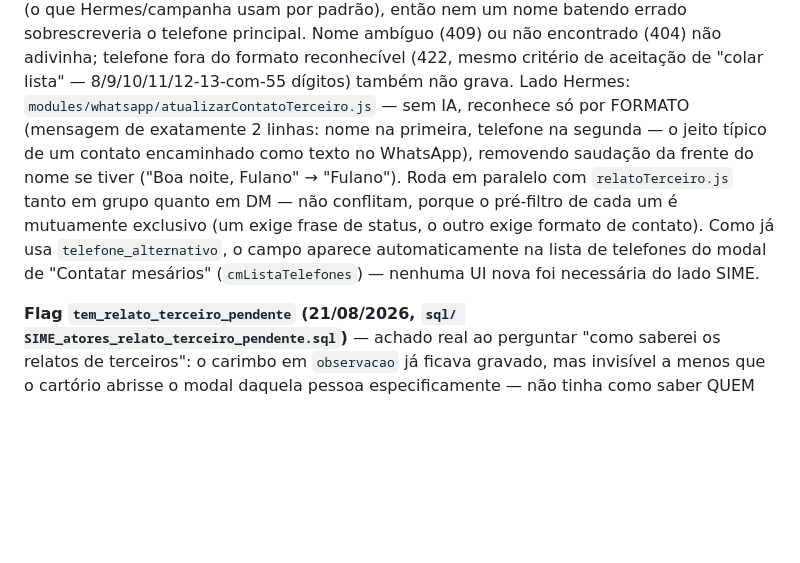
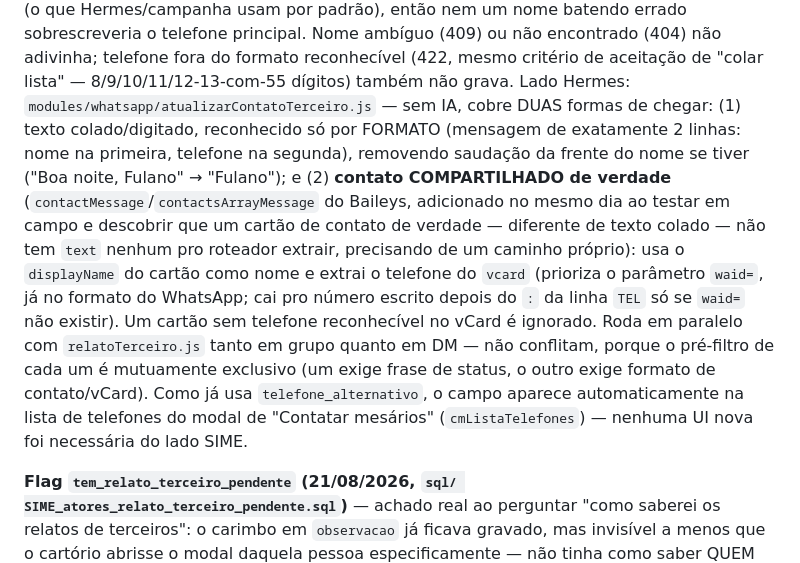
Before and after one commit to bernardobbs/Sime, a Markdown page: CLAUDE.md, the part around the change. GitHub-like rendering; blank space fills up the shorter version.

Commit message:
docs: documenta suporte a contato compartilhado (vCard) no atualizar_telefone_terceiro
Co-Authored-By: Claude Sonnet 5 <noreply@anthropic.com>
Claude-Session: https://claude.ai/code/session_01NKAimx8mvrMTPwoEcYHYFJ

```diff
--- a/CLAUDE.md
+++ b/CLAUDE.md
@@ -1352,16 +1352,24 @@ então nem um nome batendo errado sobrescreveria o telefone principal. Nome
 ambíguo (409) ou não encontrado (404) não adivinha; telefone fora do
 formato reconhecível (422, mesmo critério de aceitação de "colar lista" —
 8/9/10/11/12-13-com-55 dígitos) também não grava. Lado Hermes:
-`modules/whatsapp/atualizarContatoTerceiro.js` — sem IA, reconhece só por
-FORMATO (mensagem de exatamente 2 linhas: nome na primeira, telefone na
-segunda — o jeito típico de um contato encaminhado como texto no WhatsApp),
-removendo saudação da frente do nome se tiver ("Boa noite, Fulano" →
-"Fulano"). Roda em paralelo com `relatoTerceiro.js` tanto em grupo quanto em
-DM — não conflitam, porque o pré-filtro de cada um é mutuamente exclusivo
-(um exige frase de status, o outro exige formato de contato). Como já usa
-`telefone_alternativo`, o campo aparece automaticamente na lista de
-telefones do modal de "Contatar mesários" (`cmListaTelefones`) — nenhuma UI
-nova foi necessária do lado SIME.
+`modules/whatsapp/atualizarContatoTerceiro.js` — sem IA, cobre DUAS formas
+de chegar: (1) texto colado/digitado, reconhecido só por FORMATO (mensagem
+de exatamente 2 linhas: nome na primeira, telefone na segunda), removendo
+saudação da frente do nome se tiver ("Boa noite, Fulano" → "Fulano"); e (2)
+**contato COMPARTILHADO de verdade** (`contactMessage`/`contactsArrayMessage`
+do Baileys, adicionado no mesmo dia ao testar em campo e descobrir que um
+cartão de contato de verdade — diferente de texto colado — não tem `text`
+nenhum pro roteador extrair, precisando de um caminho próprio): usa o
+`displayName` do cartão como nome e extrai o telefone do `vcard` (prioriza
+o parâmetro `waid=`, já no formato do WhatsApp; cai pro número escrito
+depois do `:` da linha `TEL` só se `waid=` não existir). Um cartão sem
+telefone reconhecível no vCard é ignorado. Roda em paralelo com
+`relatoTerceiro.js` tanto em grupo quanto em DM — não conflitam, porque o
+pré-filtro de cada um é mutuamente exclusivo (um exige frase de status, o
+outro exige formato de contato/vCard). Como já usa `telefone_alternativo`,
+o campo aparece automaticamente na lista de telefones do modal de
+"Contatar mesários" (`cmListaTelefones`) — nenhuma UI nova foi necessária
+do lado SIME.
 
 **Flag `tem_relato_terceiro_pendente` (21/08/2026, `sql/
 SIME_atores_relato_terceiro_pendente.sql`)** — achado real ao perguntar "como
```
